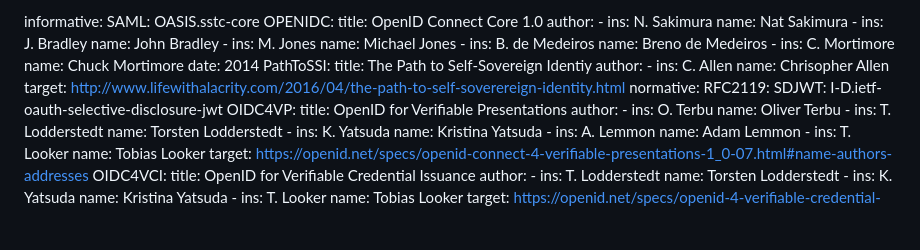
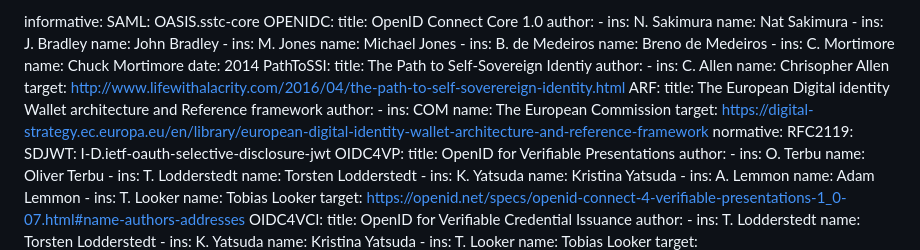
Before and after one commit to leifj/wallet-refarch, a Markdown page: draft-johansson-wallet-refarch.md, the part around one of its changes. Drawn GitHub-style; blank space fills up the shorter version.

```diff
--- a/draft-johansson-wallet-refarch.md
+++ b/draft-johansson-wallet-refarch.md
@@ -50,6 +50,13 @@ informative:
         ins: C. Allen
         name: Chrisopher Allen
     target: http://www.lifewithalacrity.com/2016/04/the-path-to-self-soverereign-identity.html
+  ARF:
+    title: The European Digital identity Wallet architecture and Reference framework
+    author:
+      -
+        ins: COM
+        name: The European Commission
+    target: https://digital-strategy.ec.europa.eu/en/library/european-digital-identity-wallet-architecture-and-reference-framework
 normative:
   RFC2119:
   SDJWT: I-D.ietf-oauth-selective-disclosure-jwt
```
Also changed, not shown: other parts of draft-johansson-wallet-refarch.md (+26 -29 lines).
